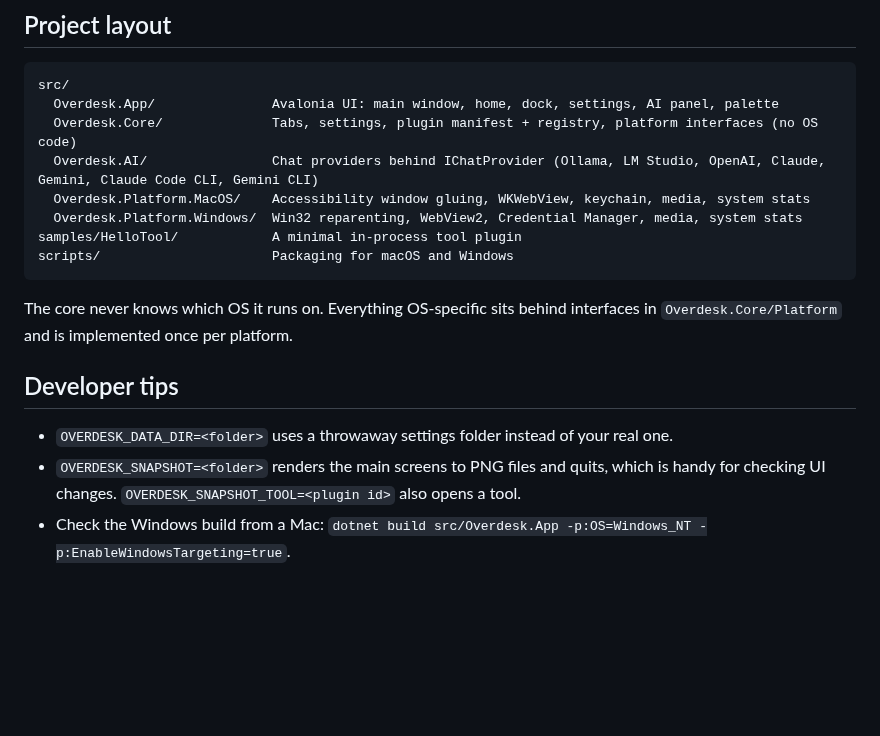
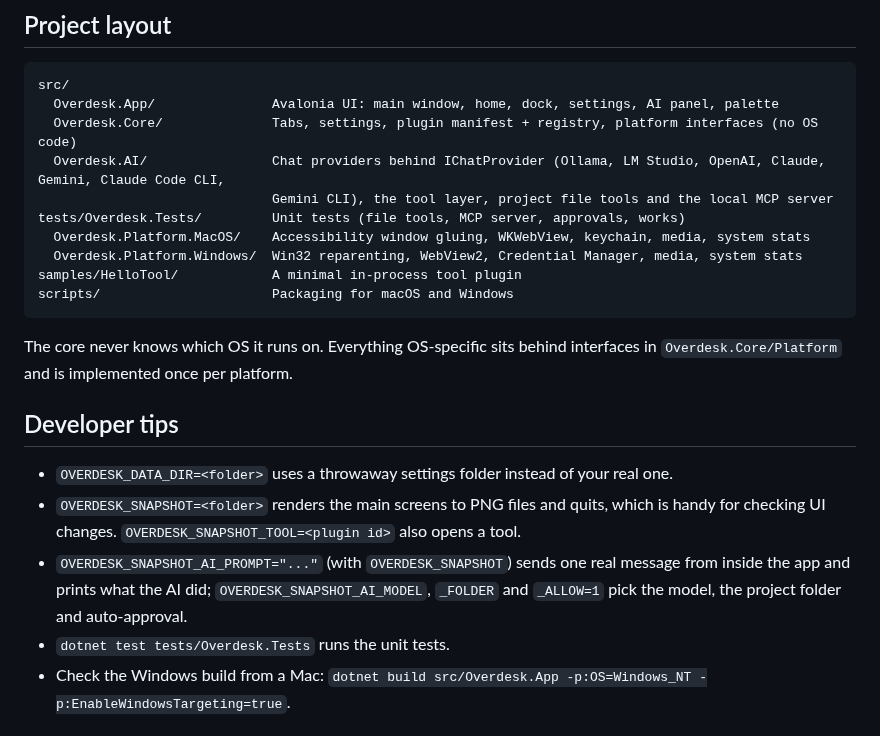
Before and after one commit to ersanulker08/OverDesk, a Markdown page: README.md, the part around one of its changes. GitHub-like rendering; blank space fills up the shorter version.

```diff
--- a/README.md
+++ b/README.md
@@ -88,7 +117,9 @@ belongs to the terminal, so use the packaged `OverDesk.app` for day-to-day use.
 src/
   Overdesk.App/               Avalonia UI: main window, home, dock, settings, AI panel, palette
   Overdesk.Core/              Tabs, settings, plugin manifest + registry, platform interfaces (no OS code)
-  Overdesk.AI/                Chat providers behind IChatProvider (Ollama, LM Studio, OpenAI, Claude, Gemini, Claude Code CLI, Gemini CLI)
+  Overdesk.AI/                Chat providers behind IChatProvider (Ollama, LM Studio, OpenAI, Claude, Gemini, Claude Code CLI,
+                              Gemini CLI), the tool layer, project file tools and the local MCP server
+tests/Overdesk.Tests/         Unit tests (file tools, MCP server, approvals, works)
   Overdesk.Platform.MacOS/    Accessibility window gluing, WKWebView, keychain, media, system stats
   Overdesk.Platform.Windows/  Win32 reparenting, WebView2, Credential Manager, media, system stats
 samples/HelloTool/            A minimal in-process tool plugin
@@ -103,6 +134,9 @@ The core never knows which OS it runs on. Everything OS-specific sits behind int
 - `OVERDESK_DATA_DIR=<folder>` uses a throwaway settings folder instead of your real one.
 - `OVERDESK_SNAPSHOT=<folder>` renders the main screens to PNG files and quits, which is handy for checking UI changes.
   `OVERDESK_SNAPSHOT_TOOL=<plugin id>` also opens a tool.
+- `OVERDESK_SNAPSHOT_AI_PROMPT="..."` (with `OVERDESK_SNAPSHOT`) sends one real message from inside the app and prints
+  what the AI did; `OVERDESK_SNAPSHOT_AI_MODEL`, `_FOLDER` and `_ALLOW=1` pick the model, the project folder and auto-approval.
+- `dotnet test tests/Overdesk.Tests` runs the unit tests.
 - Check the Windows build from a Mac: `dotnet build src/Overdesk.App -p:OS=Windows_NT -p:EnableWindowsTargeting=true`.
 
 ## Contributing
```
Also changed, not shown: other parts of README.md (+30 -1 lines), docs/screenshots/ai-actions.png (added).
